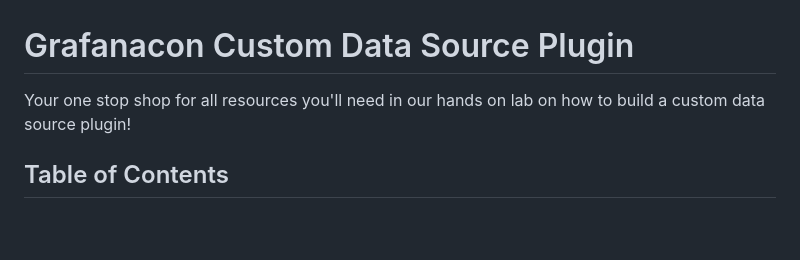
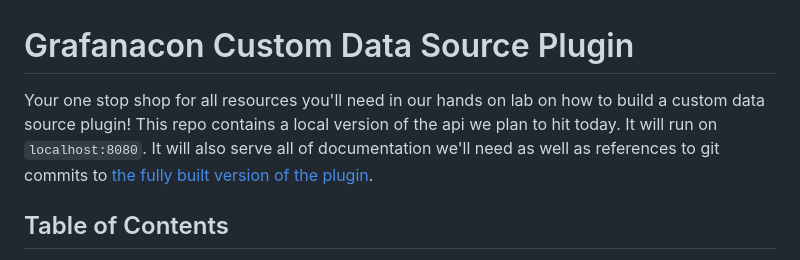
Before and after one commit to grafana/grafanacon-custom-data-source-plugin, a Markdown page: README.md, the part around the change. Drawn GitHub-style; blank space fills up the shorter version.

```diff
--- a/README.md
+++ b/README.md
@@ -1,6 +1,6 @@
 # Grafanacon Custom Data Source Plugin
 
-Your one stop shop for all resources you'll need in our hands on lab on how to build a custom data source plugin!
+Your one stop shop for all resources you'll need in our hands on lab on how to build a custom data source plugin! This repo contains a local version of the api we plan to hit today. It will run on `localhost:8080`. It will also serve all of documentation we'll need as well as references to git commits to [the fully built version of the plugin](https://github.com/grafana/grafanacon-custom-data-source-plugin-example).
 
 ## Table of Contents
 - [Prerequisites](#prerequisites)
```
